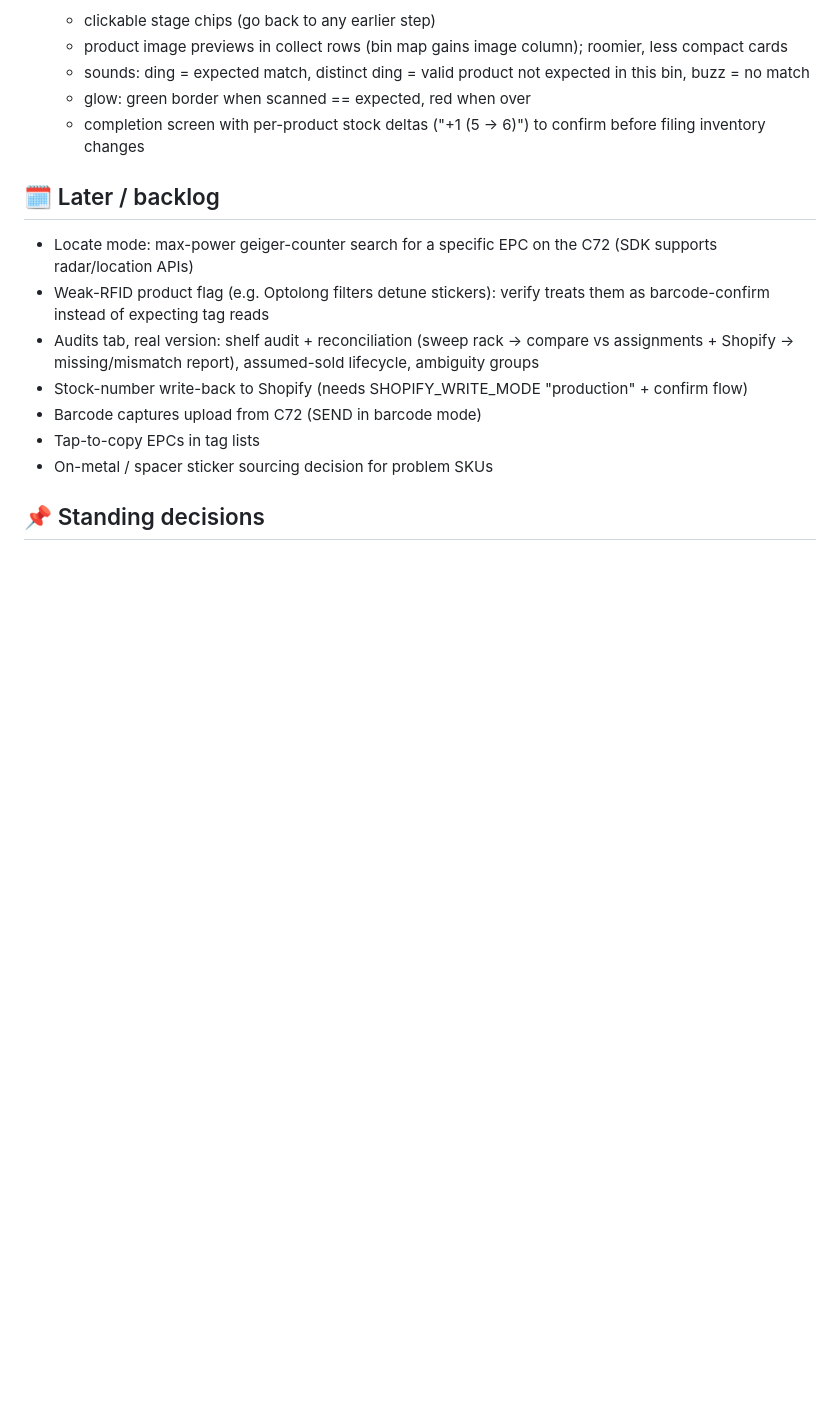
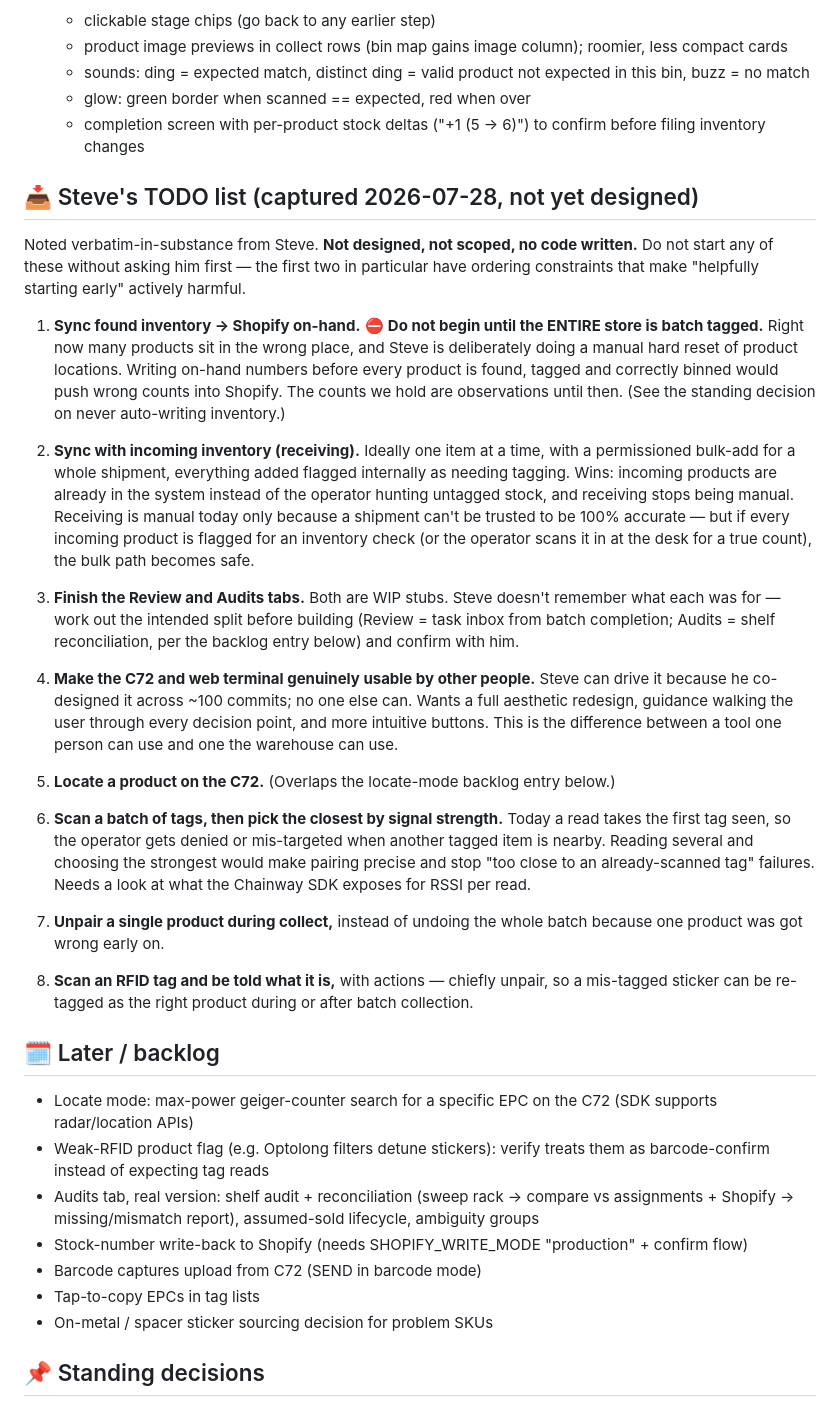
Before and after one commit to HatNJacket/RFID-Inventory-Fix, a Markdown page: ROADMAP.md, the part around one of its changes. GitHub-like rendering; blank space fills up the shorter version.

Commit message:
Capture Steve's TODO list in ROADMAP.md — noted only, deliberately not designed
Eight items recorded so they survive outside a chat window: on-hand write-back, receiving/incoming sync, finishing Review + Audits, a usability and aesthetic pass so people other than Steve can drive it, locate-on-C72, reading a batch of tags and picking the strongest by RSSI instead of the first seen, unpairing one product mid-collect, and scanning a tag to identify and unpair it.

Written down with their constraints attached rather than as bare feature names, because two of them are unsafe to start early. Write-back in particular waits until the WHOLE store is batch tagged: products are currently in the wrong places and Steve is mid manual reset of locations, so syncing counts now would push a half-sorted warehouse into Shopify. Marked do-not-start-without-asking.

No code, no schema, no design.

Co-Authored-By: Claude Opus 5 <noreply@anthropic.com>

```diff
--- a/ROADMAP.md
+++ b/ROADMAP.md
@@ -135,6 +135,60 @@ next bin.
   - completion screen with per-product stock deltas ("+1 (5 → 6)") to
     confirm before filing inventory changes
 
+## 📥 Steve's TODO list (captured 2026-07-28, not yet designed)
+
+Noted verbatim-in-substance from Steve. **Not designed, not scoped, no
+code written.** Do not start any of these without asking him first — the
+first two in particular have ordering constraints that make "helpfully
+starting early" actively harmful.
+
+1. **Sync found inventory → Shopify on-hand.**
+   ⛔ **Do not begin until the ENTIRE store is batch tagged.** Right now
+   many products sit in the wrong place, and Steve is deliberately doing a
+   manual hard reset of product locations. Writing on-hand numbers before
+   every product is found, tagged and correctly binned would push wrong
+   counts into Shopify. The counts we hold are observations until then.
+   (See the standing decision on never auto-writing inventory.)
+
+2. **Sync with incoming inventory (receiving).**
+   Ideally one item at a time, with a permissioned bulk-add for a whole
+   shipment, everything added flagged internally as needing tagging. Wins:
+   incoming products are already in the system instead of the operator
+   hunting untagged stock, and receiving stops being manual. Receiving is
+   manual today only because a shipment can't be trusted to be 100%
+   accurate — but if every incoming product is flagged for an inventory
+   check (or the operator scans it in at the desk for a true count), the
+   bulk path becomes safe.
+
+3. **Finish the Review and Audits tabs.** Both are WIP stubs. Steve
+   doesn't remember what each was for — work out the intended split before
+   building (Review = task inbox from batch completion; Audits = shelf
+   reconciliation, per the backlog entry below) and confirm with him.
+
+4. **Make the C72 and web terminal genuinely usable by other people.**
+   Steve can drive it because he co-designed it across ~100 commits; no
+   one else can. Wants a full aesthetic redesign, guidance walking the
+   user through every decision point, and more intuitive buttons. This is
+   the difference between a tool one person can use and one the warehouse
+   can use.
+
+5. **Locate a product on the C72.** (Overlaps the locate-mode backlog
+   entry below.)
+
+6. **Scan a batch of tags, then pick the closest by signal strength.**
+   Today a read takes the first tag seen, so the operator gets denied or
+   mis-targeted when another tagged item is nearby. Reading several and
+   choosing the strongest would make pairing precise and stop
+   "too close to an already-scanned tag" failures. Needs a look at what
+   the Chainway SDK exposes for RSSI per read.
+
+7. **Unpair a single product during collect,** instead of undoing the
+   whole batch because one product was got wrong early on.
+
+8. **Scan an RFID tag and be told what it is,** with actions — chiefly
+   unpair, so a mis-tagged sticker can be re-tagged as the right product
+   during or after batch collection.
+
 ## 🗓️ Later / backlog
 
 - Locate mode: max-power geiger-counter search for a specific EPC on the
```
Also changed, not shown: other parts of ROADMAP.md (+1 -1 lines).
